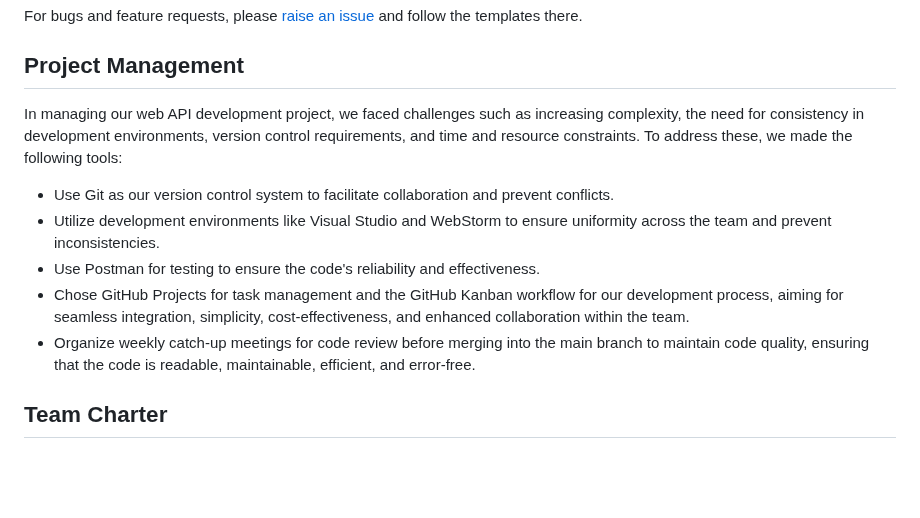
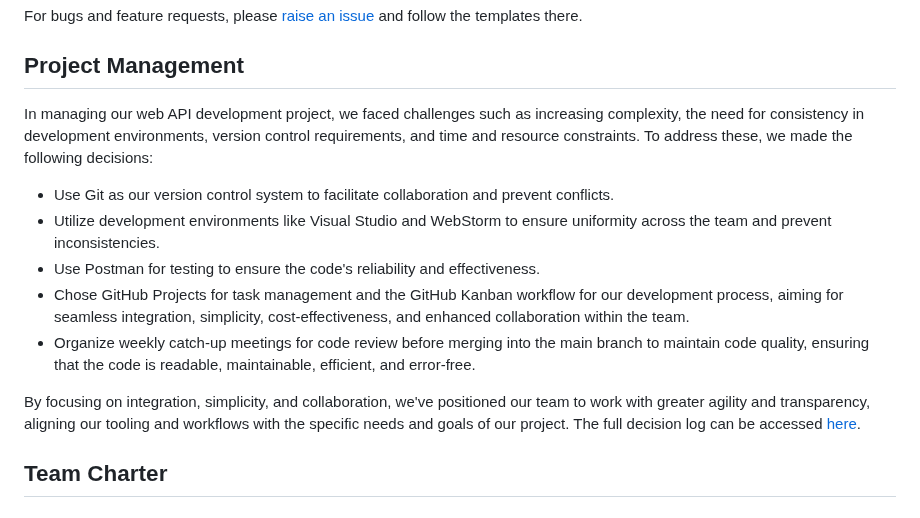
Before and after one commit to tonypioneer/Trust-Indicator, a Markdown page: README.md, the part around the change. Rendered like a GitHub page; blank space fills up the shorter version.

```diff
--- a/README.md
+++ b/README.md
@@ -47,13 +47,15 @@ We use [GitHub Discussions](https://github.com/YifangMeng/Trust-Indicator/discus
 For bugs and feature requests, please [raise an issue](https://github.com/YifangMeng/Trust-Indicator/issues/new/choose) and follow the templates there.
 
 ## Project Management
-In managing our web API development project, we faced challenges such as increasing complexity, the need for consistency in development environments, version control requirements, and time and resource constraints. To address these, we made the following tools:
+In managing our web API development project, we faced challenges such as increasing complexity, the need for consistency in development environments, version control requirements, and time and resource constraints. To address these, we made the following decisions:
 
 - Use Git as our version control system to facilitate collaboration and prevent conflicts.
 - Utilize development environments like Visual Studio and WebStorm to ensure uniformity across the team and prevent inconsistencies.
 - Use Postman for testing to ensure the code's reliability and effectiveness.
 - Chose GitHub Projects for task management and the GitHub Kanban workflow for our development process, aiming for seamless integration, simplicity, cost-effectiveness, and enhanced collaboration within the team.
 - Organize weekly catch-up meetings for code review before merging into the main branch to maintain code quality, ensuring that the code is readable, maintainable, efficient, and error-free.
+
+By focusing on integration, simplicity, and collaboration, we've positioned our team to work with greater agility and transparency, aligning our tooling and workflows with the specific needs and goals of our project. The full decision log can be accessed [here](Document/Decision%20Log/Tools%20for%20Project%20Management).
 
 ## Team Charter
 ## Meeting Minutes
```
